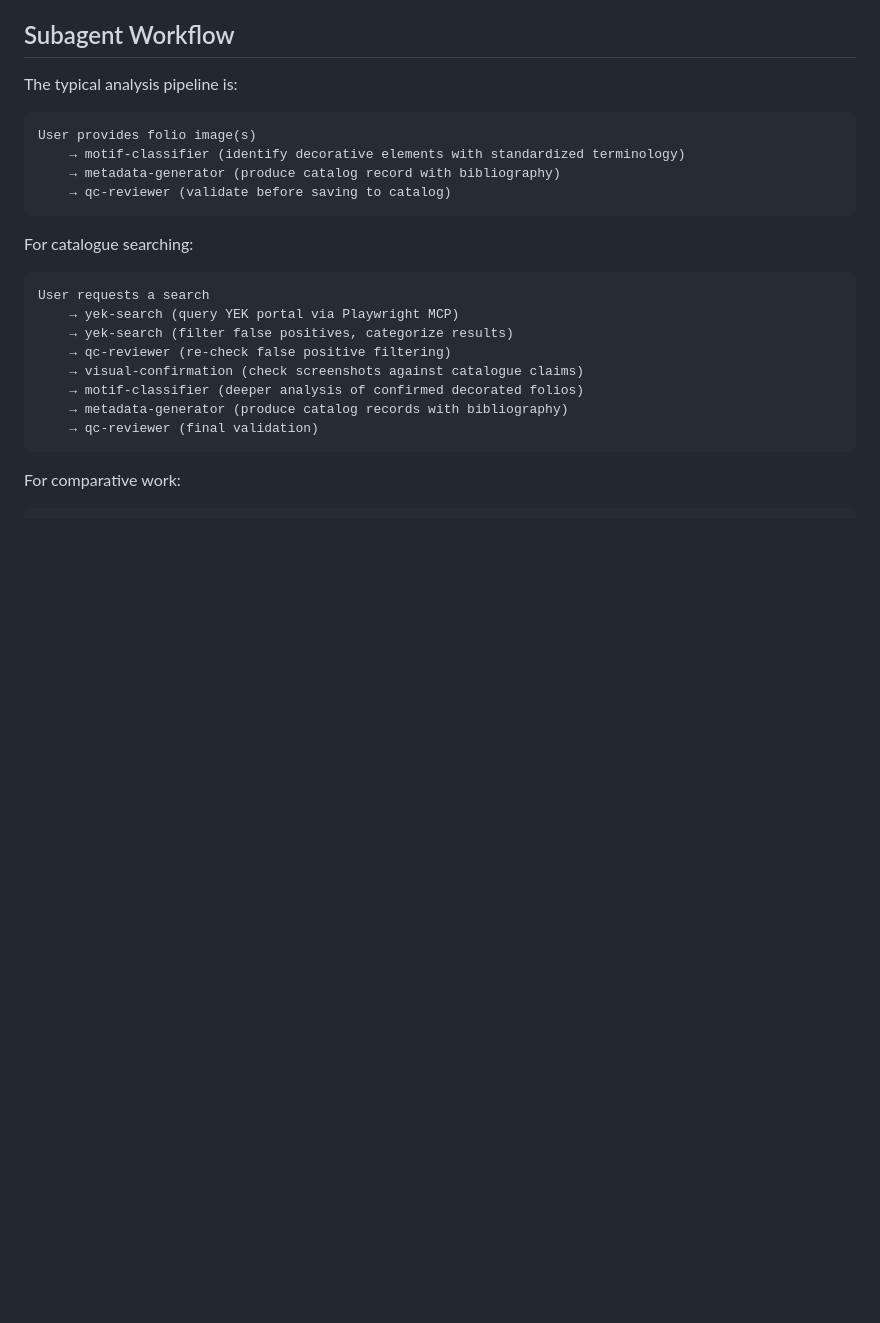
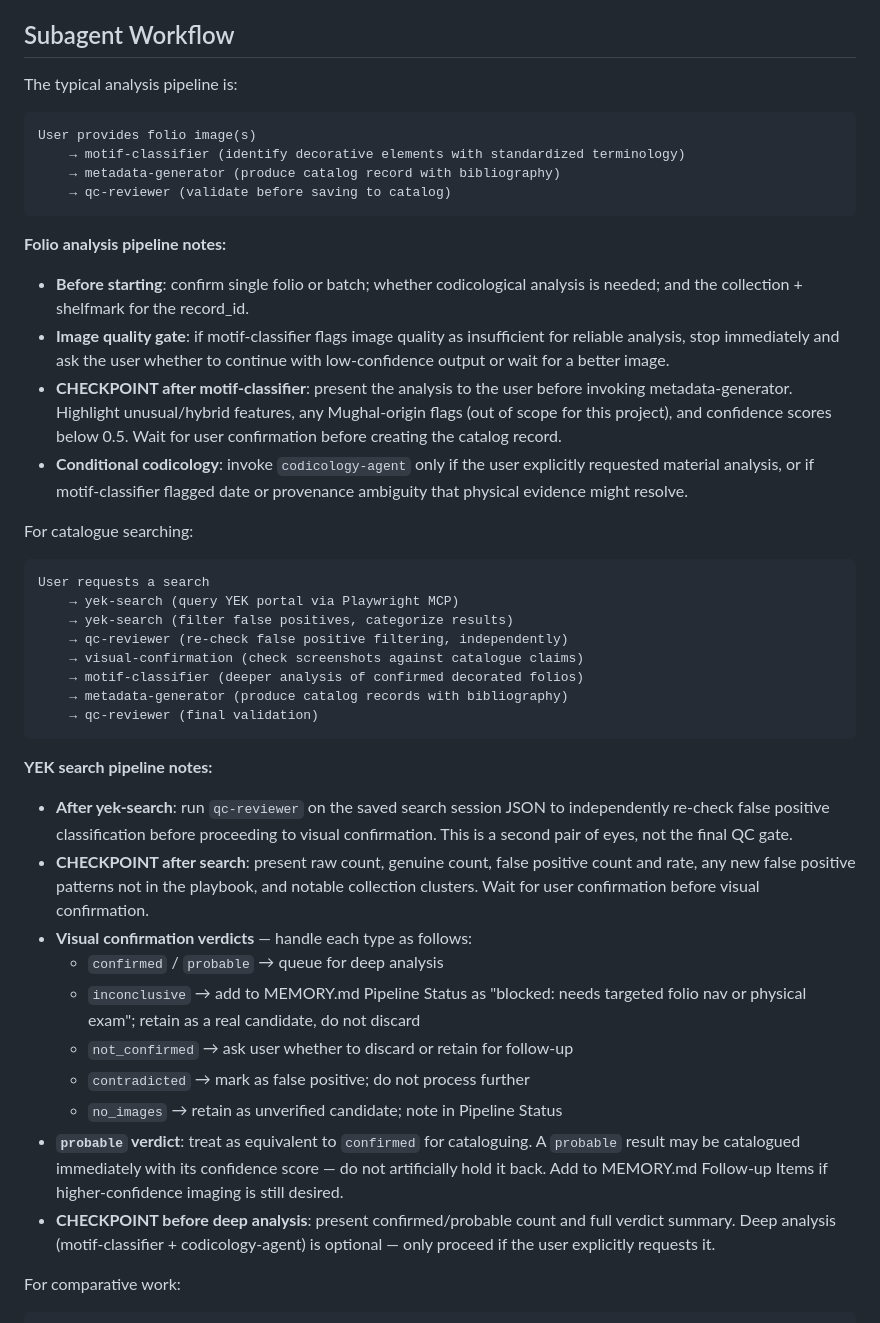
Before and after one commit to koenvdheide/Decorated-Manuscripts, a Markdown page: CLAUDE.md, the part around the change. Rendered like a GitHub page; blank space fills up the shorter version.

Commit message:
Removed orphaned skills by incorporating them into CLAUDE.md

````diff
--- a/CLAUDE.md
+++ b/CLAUDE.md
@@ -26,17 +26,37 @@ User provides folio image(s)
     → qc-reviewer (validate before saving to catalog)
 ```
 
+**Folio analysis pipeline notes:**
+
+- **Before starting**: confirm single folio or batch; whether codicological analysis is needed; and the collection + shelfmark for the record_id.
+- **Image quality gate**: if motif-classifier flags image quality as insufficient for reliable analysis, stop immediately and ask the user whether to continue with low-confidence output or wait for a better image.
+- **CHECKPOINT after motif-classifier**: present the analysis to the user before invoking metadata-generator. Highlight unusual/hybrid features, any Mughal-origin flags (out of scope for this project), and confidence scores below 0.5. Wait for user confirmation before creating the catalog record.
+- **Conditional codicology**: invoke `codicology-agent` only if the user explicitly requested material analysis, or if motif-classifier flagged date or provenance ambiguity that physical evidence might resolve.
+
 For catalogue searching:
 ```
 User requests a search
     → yek-search (query YEK portal via Playwright MCP)
     → yek-search (filter false positives, categorize results)
-    → qc-reviewer (re-check false positive filtering)
+    → qc-reviewer (re-check false positive filtering, independently)
     → visual-confirmation (check screenshots against catalogue claims)
     → motif-classifier (deeper analysis of confirmed decorated folios)
     → metadata-generator (produce catalog records with bibliography)
     → qc-reviewer (final validation)
 ```
+
+**YEK search pipeline notes:**
+
+- **After yek-search**: run `qc-reviewer` on the saved search session JSON to independently re-check false positive classification before proceeding to visual confirmation. This is a second pair of eyes, not the final QC gate.
+- **CHECKPOINT after search**: present raw count, genuine count, false positive count and rate, any new false positive patterns not in the playbook, and notable collection clusters. Wait for user confirmation before visual confirmation.
+- **Visual confirmation verdicts** — handle each type as follows:
+  - `confirmed` / `probable` → queue for deep analysis
+  - `inconclusive` → add to MEMORY.md Pipeline Status as "blocked: needs targeted folio nav or physical exam"; retain as a real candidate, do not discard
+  - `not_confirmed` → ask user whether to discard or retain for follow-up
+  - `contradicted` → mark as false positive; do not process further
+  - `no_images` → retain as unverified candidate; note in Pipeline Status
+- **`probable` verdict**: treat as equivalent to `confirmed` for cataloguing. A `probable` result may be catalogued immediately with its confidence score — do not artificially hold it back. Add to MEMORY.md Follow-up Items if higher-confidence imaging is still desired.
+- **CHECKPOINT before deep analysis**: present confirmed/probable count and full verdict summary. Deep analysis (motif-classifier + codicology-agent) is optional — only proceed if the user explicitly requests it.
 
 For comparative work:
 ```
````
Also changed, not shown: .claude/skills/analyze-folio.md (deleted, +0 -70 lines), .claude/skills/yek-pipeline.md (deleted, +0 -113 lines).
